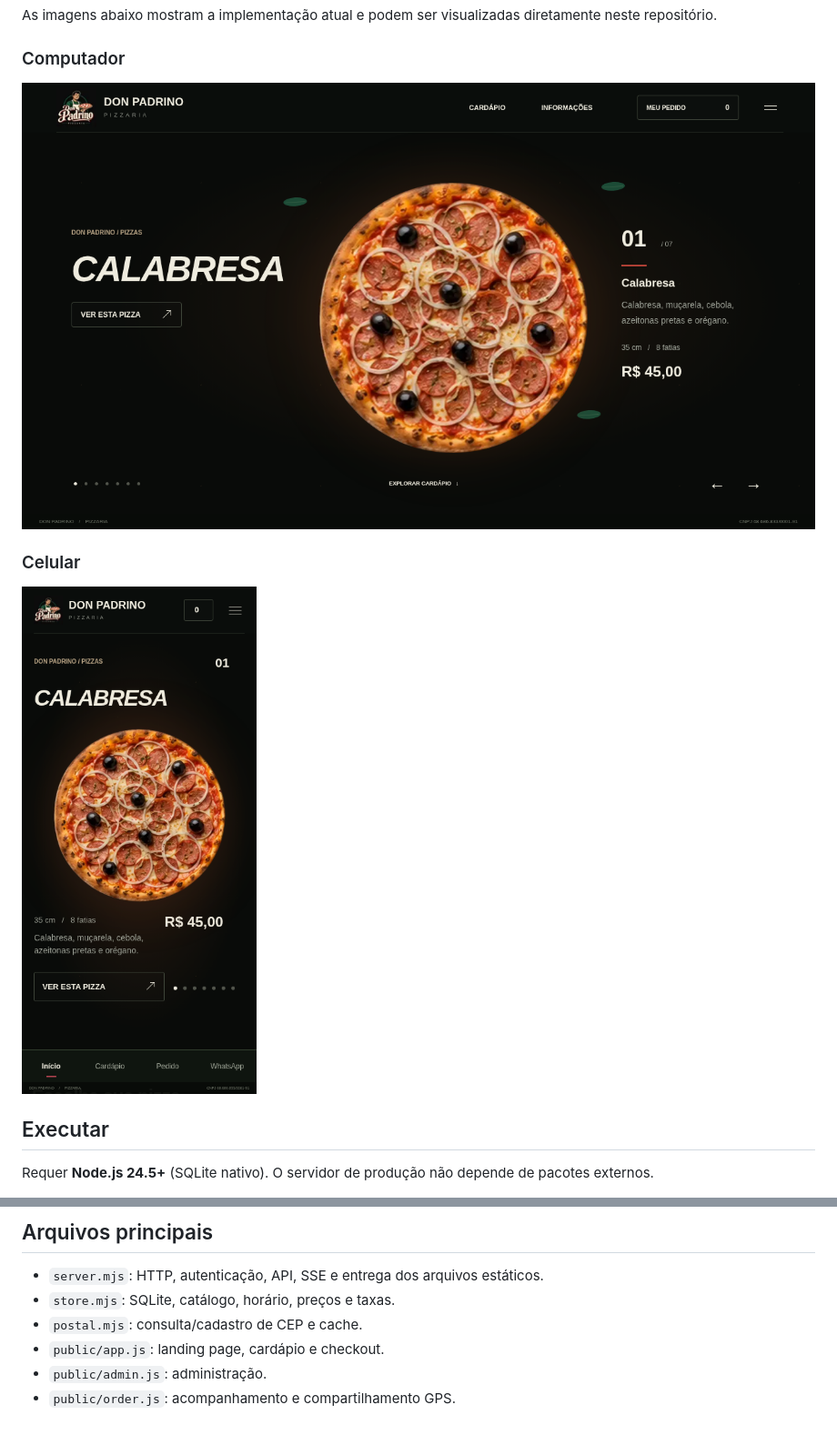
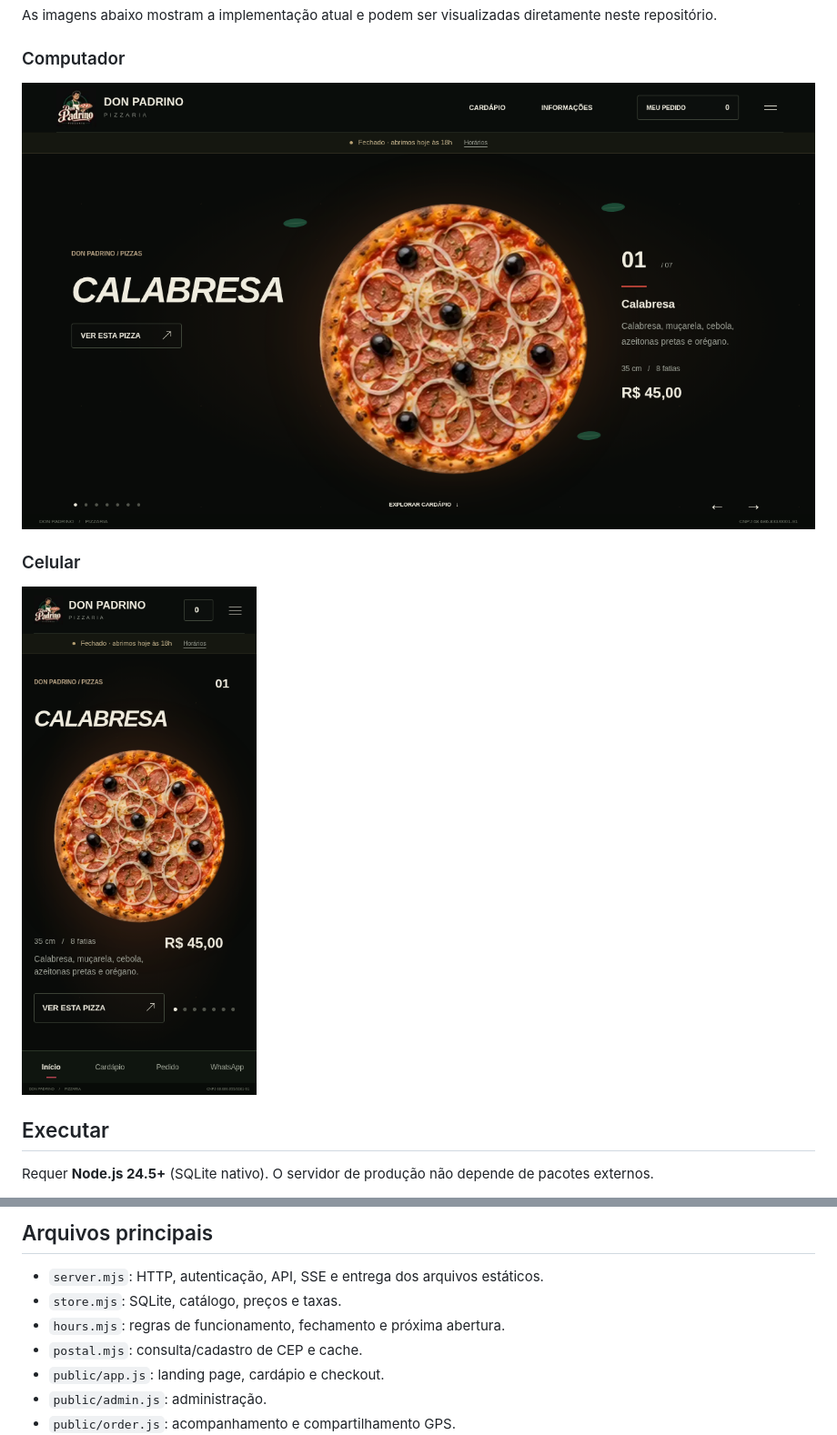
Before and after one commit to doomfag/Don-Padrino, a Markdown page: README.md, 2 parts joined by grey strips. Shown at 91% size. Rendered like a GitHub page; pictures changed too: docs/preview-desktop.png, docs/preview-mobile.png.

Commit message:
Bloqueia pedidos fora do horário e informa a próxima abertura

```diff
--- a/README.md
+++ b/README.md
@@ -113,7 +126,8 @@ Os testes criam **bancos isolados temporários**. Consultas externas de CEP usam
 ## Arquivos principais
 
 - `server.mjs`: HTTP, autenticação, API, SSE e entrega dos arquivos estáticos.
-- `store.mjs`: SQLite, catálogo, horário, preços e taxas.
+- `store.mjs`: SQLite, catálogo, preços e taxas.
+- `hours.mjs`: regras de funcionamento, fechamento e próxima abertura.
 - `postal.mjs`: consulta/cadastro de CEP e cache.
 - `public/app.js`: landing page, cardápio e checkout.
 - `public/admin.js`: administração.
```
Also changed, not shown: other parts of README.md (+14 -1 lines), 10 other files.
